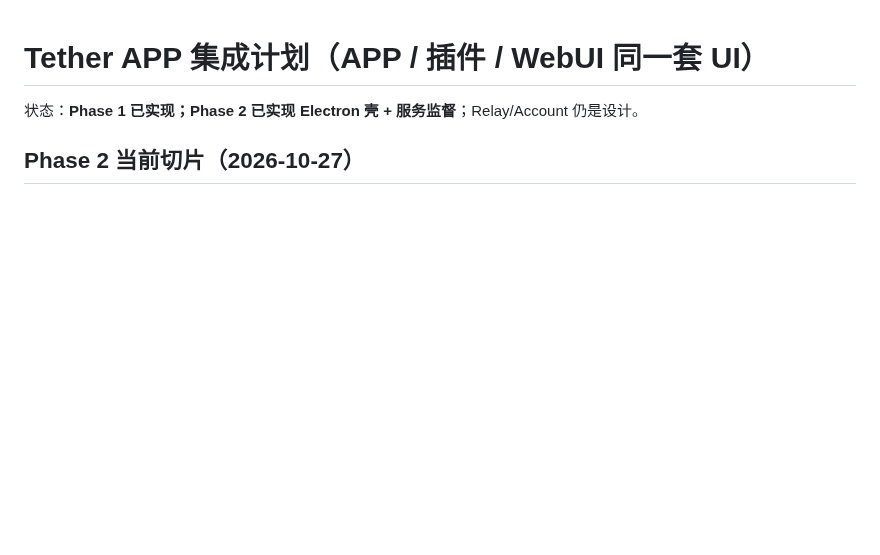
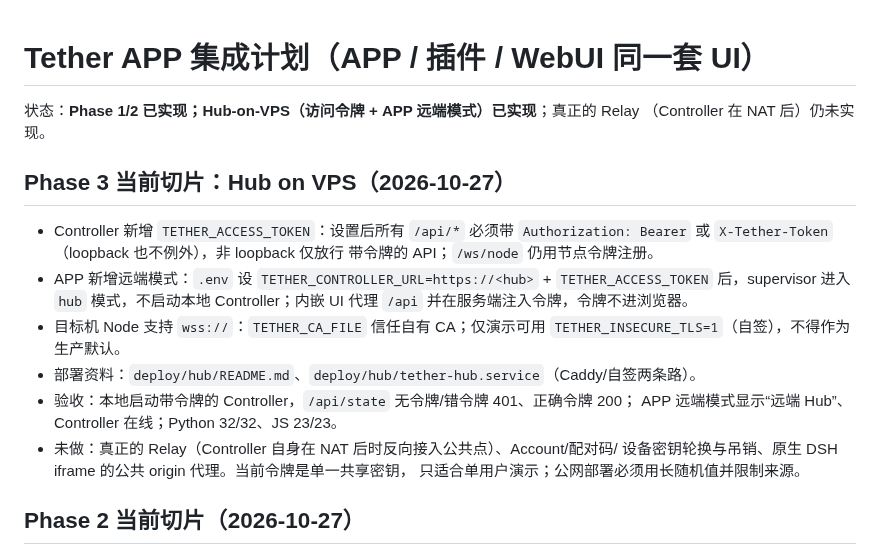
Before and after one commit to qi001007/tether-harness, a Markdown page: docs/APP_PLAN.md, the part around the change. Drawn GitHub-style; blank space fills up the shorter version.

```diff
--- a/docs/APP_PLAN.md
+++ b/docs/APP_PLAN.md
@@ -1,6 +1,24 @@
 # Tether APP 集成计划（APP / 插件 / WebUI 同一套 UI）
 
-状态：**Phase 1 已实现；Phase 2 已实现 Electron 壳 + 服务监督**；Relay/Account 仍是设计。
+状态：**Phase 1/2 已实现；Hub-on-VPS（访问令牌 + APP 远端模式）已实现**；真正的 Relay
+（Controller 在 NAT 后）仍未实现。
+
+## Phase 3 当前切片：Hub on VPS（2026-10-27）
+
+- Controller 新增 `TETHER_ACCESS_TOKEN`：设置后所有 `/api/*` 必须带
+  `Authorization: Bearer` 或 `X-Tether-Token`（loopback 也不例外），非 loopback 仅放行
+  带令牌的 API；`/ws/node` 仍用节点令牌注册。
+- APP 新增远端模式：`.env` 设 `TETHER_CONTROLLER_URL=https://<hub>` +
+  `TETHER_ACCESS_TOKEN` 后，supervisor 进入 `hub` 模式，不启动本地 Controller；内嵌 UI
+  代理 `/api` 并在服务端注入令牌，令牌不进浏览器。
+- 目标机 Node 支持 `wss://`：`TETHER_CA_FILE` 信任自有 CA；仅演示可用
+  `TETHER_INSECURE_TLS=1`（自签），不得作为生产默认。
+- 部署资料：`deploy/hub/README.md`、`deploy/hub/tether-hub.service`（Caddy/自签两条路）。
+- 验收：本地启动带令牌的 Controller，`/api/state` 无令牌/错令牌 401、正确令牌 200；
+  APP 远端模式显示“远端 Hub”、Controller 在线；Python 32/32、JS 23/23。
+- 未做：真正的 Relay（Controller 自身在 NAT 后时反向接入公共点）、Account/配对码/
+  设备密钥轮换与吊销、原生 DSH iframe 的公共 origin 代理。当前令牌是单一共享密钥，
+  只适合单用户演示；公网部署必须用长随机值并限制来源。
 
 ## Phase 2 当前切片（2026-10-27）
 
```
Also changed, not shown: README.md (+21 -0 lines), deploy/hub/README.md (added, +125 -0 lines), docs/screenshots/tether-app-hub.png (added), 8 other files.
